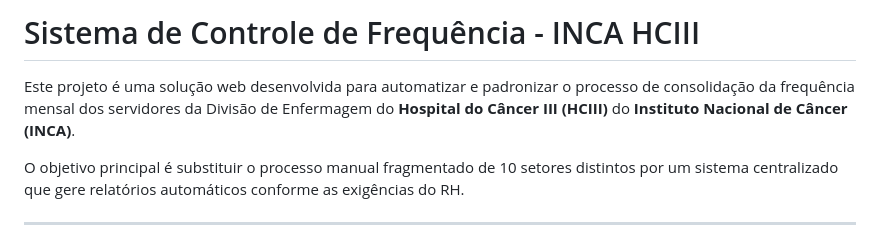
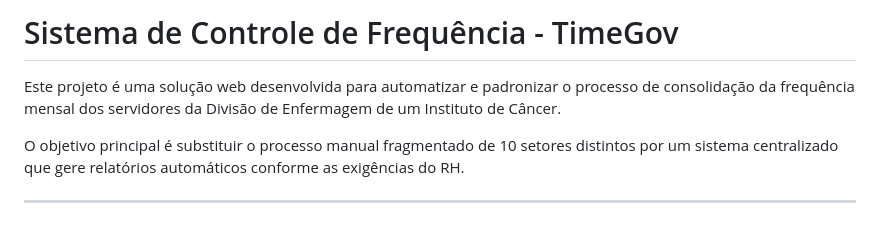
Before and after one commit to dennisguim/projeto-integrador-i-univesp, a Markdown page: README.md, the part around the change. Rendered like a GitHub page.

```diff
--- a/README.md
+++ b/README.md
@@ -1,6 +1,6 @@
-# Sistema de Controle de Frequência - INCA HCIII
+# Sistema de Controle de Frequência - TimeGov
 
-Este projeto é uma solução web desenvolvida para automatizar e padronizar o processo de consolidação da frequência mensal dos servidores da Divisão de Enfermagem do **Hospital do Câncer III (HCIII)** do **Instituto Nacional de Câncer (INCA)**.
+Este projeto é uma solução web desenvolvida para automatizar e padronizar o processo de consolidação da frequência mensal dos servidores da Divisão de Enfermagem de um Instituto de Câncer.
 
 O objetivo principal é substituir o processo manual fragmentado de 10 setores distintos por um sistema centralizado que gere relatórios automáticos conforme as exigências do RH.
 
```
